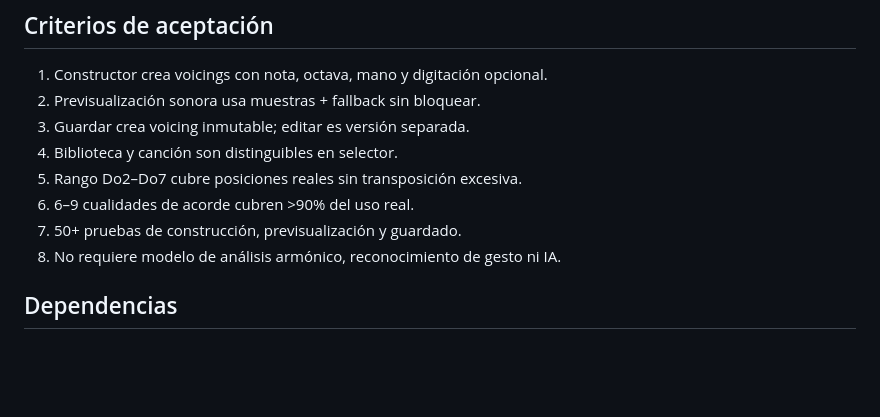
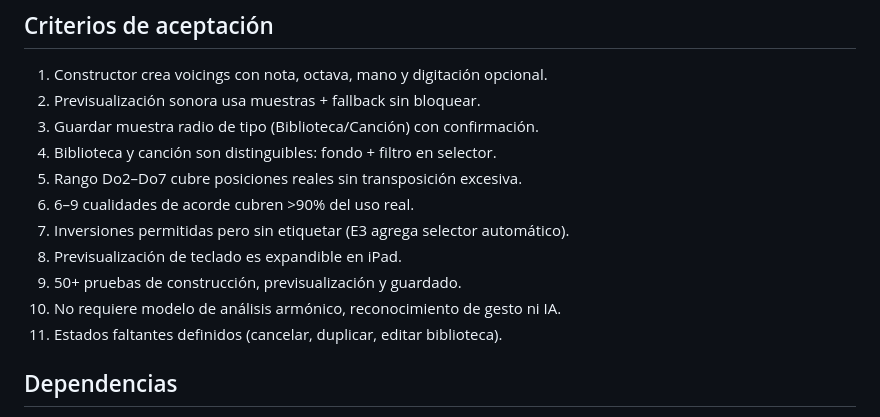
Before and after one commit to felipeescandon-ship-it/mis-36-piano, a Markdown page: docs/09-ENTREGA-2-CONSTRUCTOR-ACORDES.md, the part around one of its changes. GitHub-like rendering; blank space fills up the shorter version.

```diff
--- a/docs/09-ENTREGA-2-CONSTRUCTOR-ACORDES.md
+++ b/docs/09-ENTREGA-2-CONSTRUCTOR-ACORDES.md
@@ -145,12 +209,15 @@ Canción (exclusiva):
 
 1. Constructor crea voicings con nota, octava, mano y digitación opcional.
 2. Previsualización sonora usa muestras + fallback sin bloquear.
-3. Guardar crea voicing inmutable; editar es versión separada.
-4. Biblioteca y canción son distinguibles en selector.
+3. Guardar muestra radio de tipo (Biblioteca/Canción) con confirmación.
+4. Biblioteca y canción son distinguibles: fondo + filtro en selector.
 5. Rango Do2–Do7 cubre posiciones reales sin transposición excesiva.
 6. 6–9 cualidades de acorde cubren >90% del uso real.
-7. 50+ pruebas de construcción, previsualización y guardado.
-8. No requiere modelo de análisis armónico, reconocimiento de gesto ni IA.
+7. Inversiones permitidas pero sin etiquetar (E3 agrega selector automático).
+8. Previsualización de teclado es expandible en iPad.
+9. 50+ pruebas de construcción, previsualización y guardado.
+10. No requiere modelo de análisis armónico, reconocimiento de gesto ni IA.
+11. Estados faltantes definidos (cancelar, duplicar, editar biblioteca).
 
 ## Dependencias
 
```
Also changed, not shown: other parts of docs/09-ENTREGA-2-CONSTRUCTOR-ACORDES.md (+65 -1 lines).
